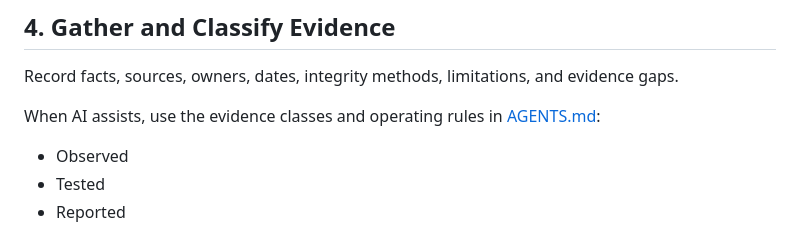
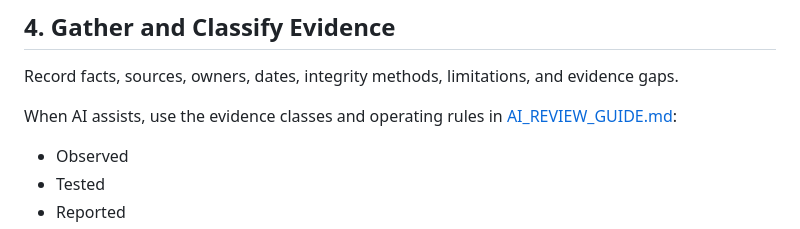
Before and after one commit to Bridge-Node-7/ai-cyber-assurance, a Markdown page: START_HERE.md, the part around the change. Drawn GitHub-style.

Commit message:
docs: route AI guidance through user-facing guide

```diff
--- a/START_HERE.md
+++ b/START_HERE.md
@@ -86,7 +86,7 @@ Document the reason for every **Not Applicable** decision.
 
 Record facts, sources, owners, dates, integrity methods, limitations, and evidence gaps.
 
-When AI assists, use the evidence classes and operating rules in [AGENTS.md](AGENTS.md):
+When AI assists, use the evidence classes and operating rules in [AI_REVIEW_GUIDE.md](AI_REVIEW_GUIDE.md):
 
 - Observed
 - Tested
```
